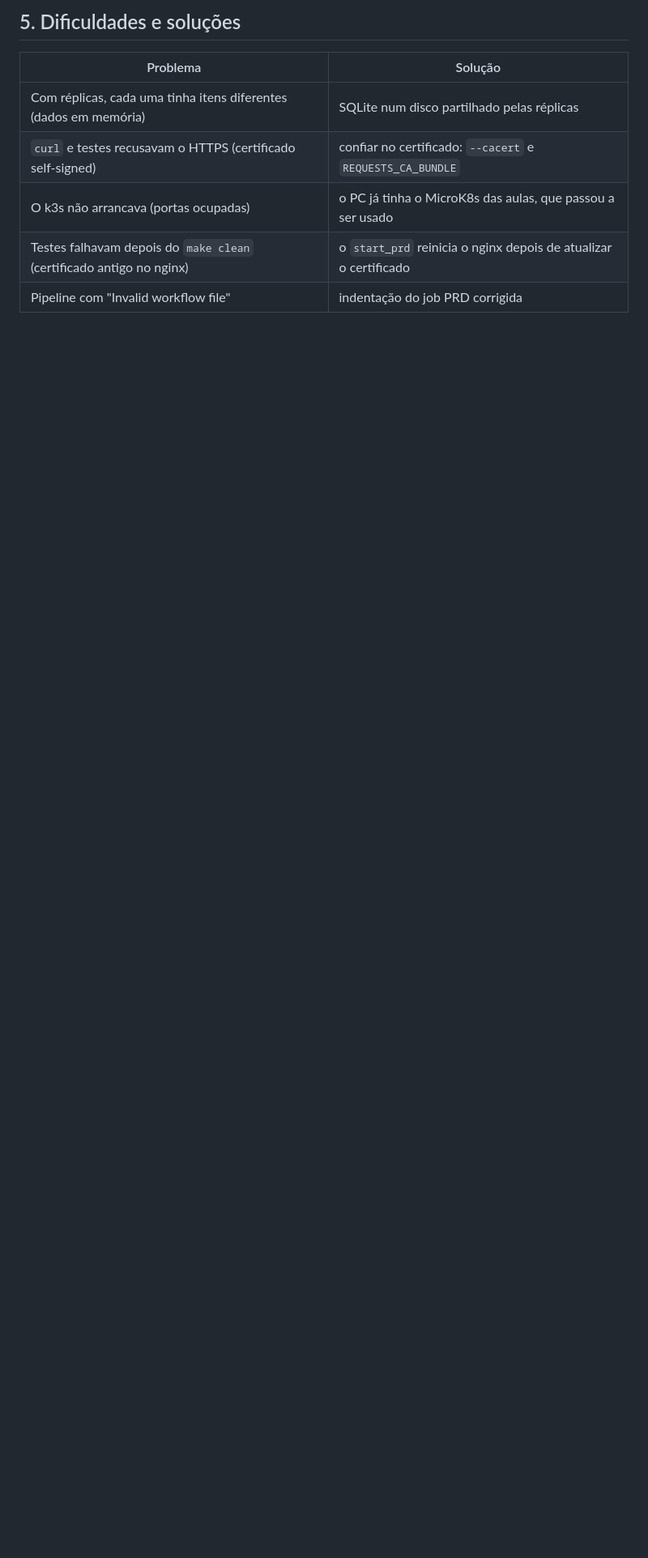
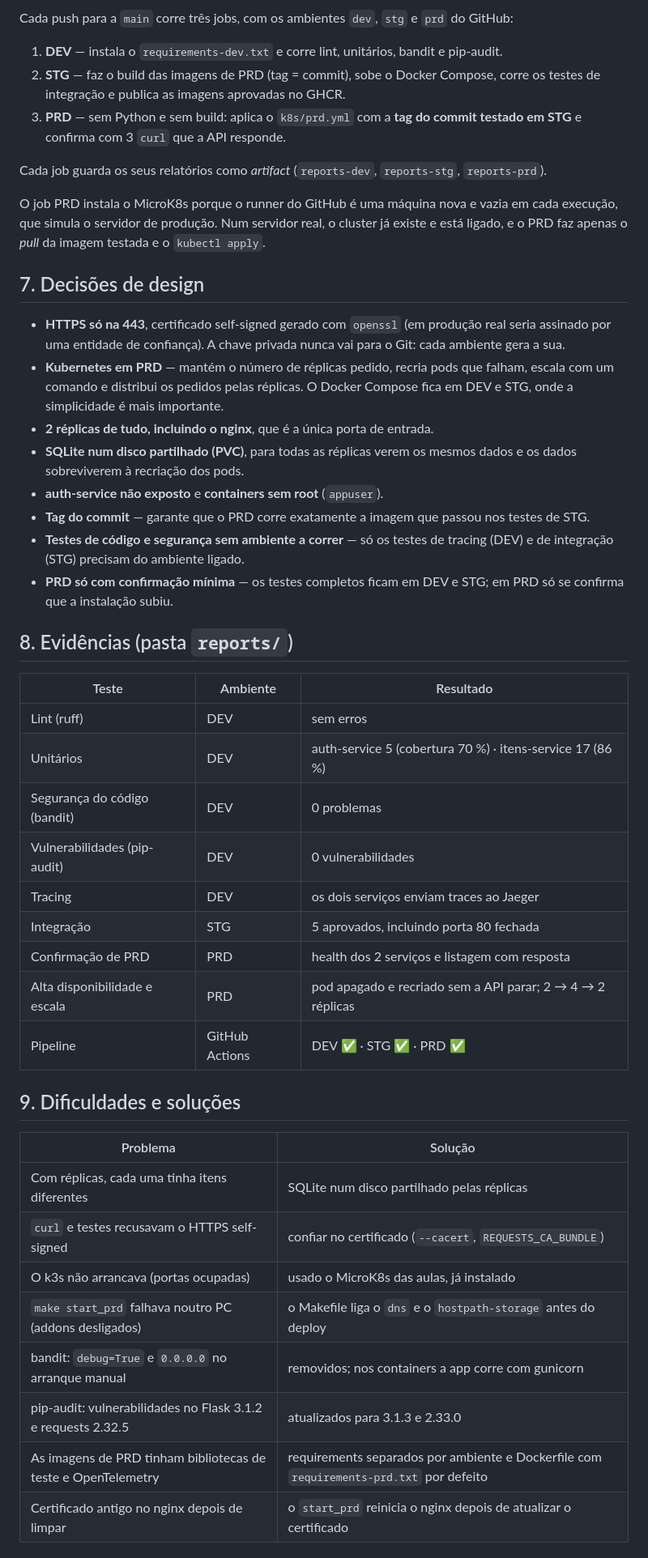
Before and after one commit to gil2004/Invent-rios-DevOps, a Markdown page: README.md, the part around one of its changes. Shown at 81% size. GitHub-like rendering; blank space fills up the shorter version.

```diff
--- a/README.md
+++ b/README.md
@@ -81,11 +110,61 @@ confirma que a API e o Jaeger já não respondem.
 
-## 5. Dificuldades e soluções
+Cada push para a `main` corre três jobs, com os ambientes `dev`, `stg` e `prd` do GitHub:
+
+1. **DEV** — instala o `requirements-dev.txt` e corre lint, unitários, bandit e pip-audit.
+2. **STG** — faz o build das imagens de PRD (tag = commit), sobe o Docker Compose, corre
+   os testes de integração e publica as imagens aprovadas no GHCR.
+3. **PRD** — sem Python e sem build: aplica o `k8s/prd.yml` com a **tag do commit testado em
+   STG** e confirma com 3 `curl` que a API responde.
+
+Cada job guarda os seus relatórios como *artifact* (`reports-dev`, `reports-stg`,
+`reports-prd`).
+
+O job PRD instala o MicroK8s porque o runner do GitHub é uma máquina nova e vazia em cada
+execução, que simula o servidor de produção. Num servidor real, o cluster já existe e está
+ligado, e o PRD faz apenas o *pull* da imagem testada e o `kubectl apply`.
+
+## 7. Decisões de design
+
+- **HTTPS só na 443**, certificado self-signed gerado com `openssl` (em produção real seria
+  assinado por uma entidade de confiança). A chave privada nunca vai para o Git: cada
+  ambiente gera a sua.
+- **Kubernetes em PRD** — mantém o número de réplicas pedido, recria pods que falham,
+  escala com um comando e distribui os pedidos pelas réplicas. O Docker Compose fica em DEV
+  e STG, onde a simplicidade é mais importante.
+- **2 réplicas de tudo, incluindo o nginx**, que é a única porta de entrada.
+- **SQLite num disco partilhado (PVC)**, para todas as réplicas verem os mesmos dados e os
+  dados sobreviverem à recriação dos pods.
+- **auth-service não exposto** e **containers sem root** (`appuser`).
+- **Tag do commit** — garante que o PRD corre exatamente a imagem que passou nos testes de STG.
+- **Testes de código e segurança sem ambiente a correr** — só os testes de tracing (DEV) e
+  de integração (STG) precisam do ambiente ligado.
+- **PRD só com confirmação mínima** — os testes completos ficam em DEV e STG; em PRD só se
+  confirma que a instalação subiu.
+
+## 8. Evidências (pasta `reports/`)
+
+| Teste | Ambiente | Resultado |
+|---|---|---|
+| Lint (ruff) | DEV | sem erros |
+| Unitários | DEV | auth-service 5 (cobertura 70 %) · itens-service 17 (86 %) |
+| Segurança do código (bandit) | DEV | 0 problemas |
+| Vulnerabilidades (pip-audit) | DEV | 0 vulnerabilidades |
+| Tracing | DEV | os dois serviços enviam traces ao Jaeger |
+| Integração | STG | 5 aprovados, incluindo porta 80 fechada |
+| Confirmação de PRD | PRD | health dos 2 serviços e listagem com resposta |
+| Alta disponibilidade e escala | PRD | pod apagado e recriado sem a API parar; 2 → 4 → 2 réplicas |
+| Pipeline | GitHub Actions | DEV ✅ · STG ✅ · PRD ✅ |
+
+## 9. Dificuldades e soluções
 
 | Problema | Solução |
 |---|---|
-| Com réplicas, cada uma tinha itens diferentes (dados em memória) | SQLite num disco partilhado pelas réplicas |
-| `curl` e testes recusavam o HTTPS (certificado self-signed) | confiar no certificado: `--cacert` e `REQUESTS_CA_BUNDLE` |
-| O k3s não arrancava (portas ocupadas) | o PC já tinha o MicroK8s das aulas, que passou a ser usado |
-| Testes falhavam depois do `make clean` (certificado antigo no nginx) | o `start_prd` reinicia o nginx depois de atualizar o certificado |
-| Pipeline com "Invalid workflow file" | indentação do job PRD corrigida |
+| Com réplicas, cada uma tinha itens diferentes | SQLite num disco partilhado pelas réplicas |
+| `curl` e testes recusavam o HTTPS self-signed | confiar no certificado (`--cacert`, `REQUESTS_CA_BUNDLE`) |
+| O k3s não arrancava (portas ocupadas) | usado o MicroK8s das aulas, já instalado |
+| `make start_prd` falhava noutro PC (addons desligados) | o Makefile liga o `dns` e o `hostpath-storage` antes do deploy |
+| bandit: `debug=True` e `0.0.0.0` no arranque manual | removidos; nos containers a app corre com gunicorn |
+| pip-audit: vulnerabilidades no Flask 3.1.2 e requests 2.32.5 | atualizados para 3.1.3 e 2.33.0 |
+| As imagens de PRD tinham bibliotecas de teste e OpenTelemetry | requirements separados por ambiente e Dockerfile com `requirements-prd.txt` por defeito |
+| Certificado antigo no nginx depois de limpar | o `start_prd` reinicia o nginx depois de atualizar o certificado |
 
```
Also changed, not shown: other parts of README.md (+101 -60 lines), docs/20261013-HLD-ProjetoFinal-DevOps.drawio.png (deleted), docs/20261026-HLD-ProjetoFinal-DevOps.drawio.png (added).
